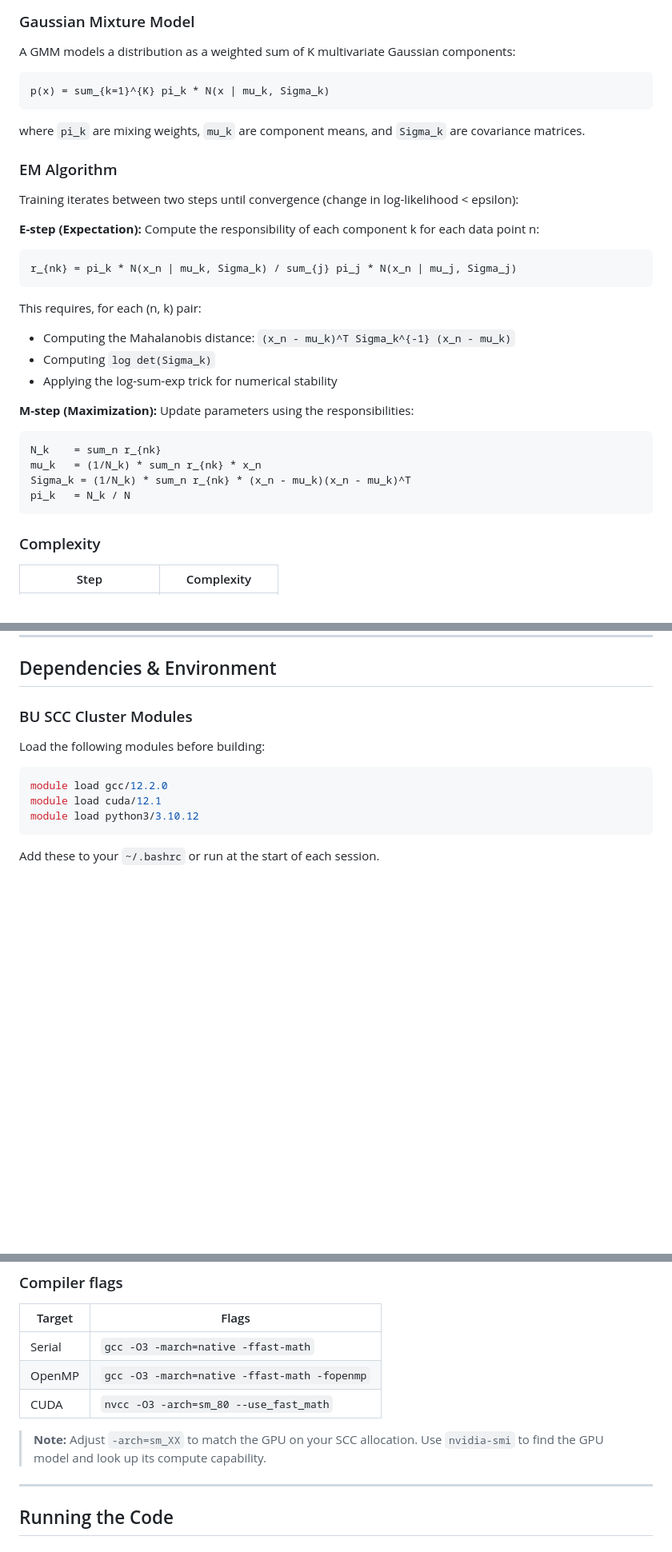
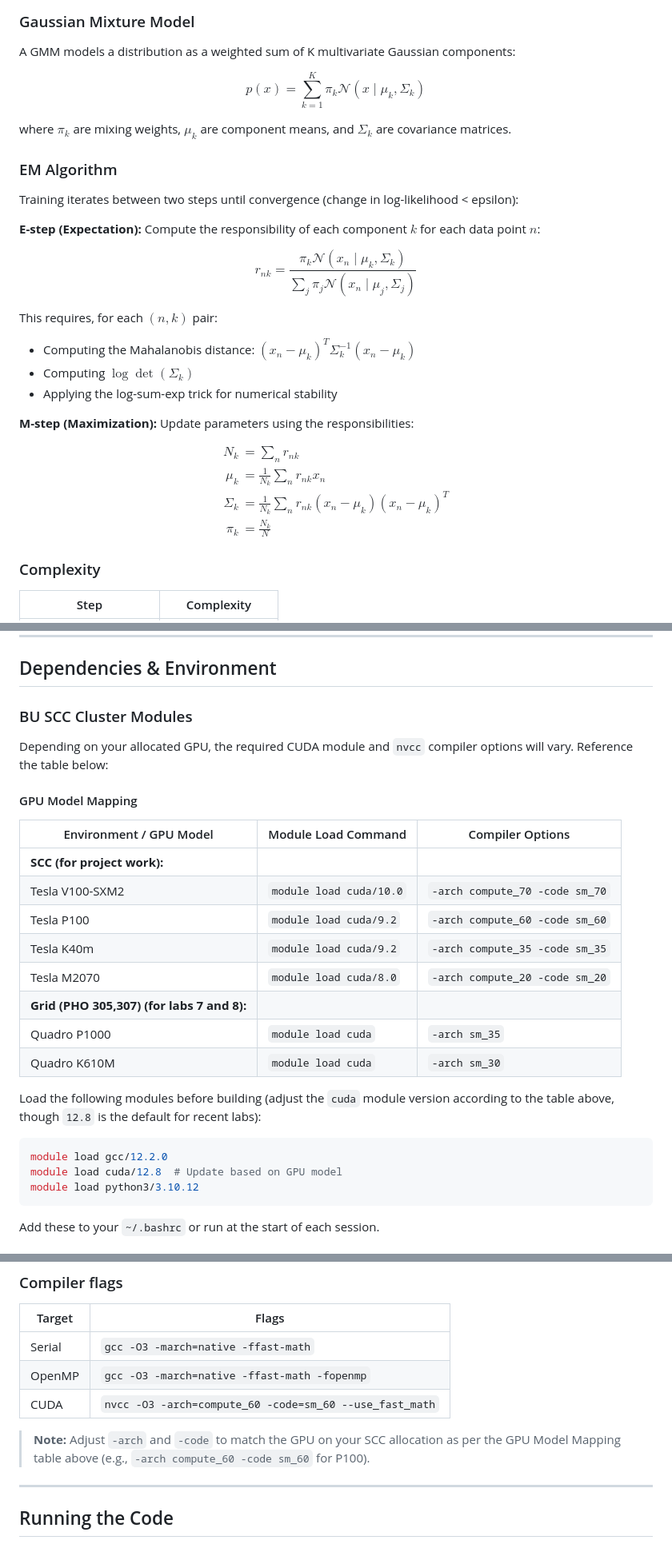
Before and after one commit to KohkiHatori/GMM-Optimization, a Markdown page: README.md, 3 parts joined by grey strips. Shown at 80% size. GitHub-like rendering; blank space fills up the shorter version.

````diff
--- a/README.md
+++ b/README.md
@@ -47,35 +47,37 @@ The central HPC challenge in GMM is the **E-step**: for every data point and eve
 
 A GMM models a distribution as a weighted sum of K multivariate Gaussian components:
 
-```
-p(x) = sum_{k=1}^{K} pi_k * N(x | mu_k, Sigma_k)
-```
+$$
+p(x) = \sum_{k=1}^{K} \pi_k \mathcal{N}(x \mid \mu_k, \Sigma_k)
+$$
 
-where `pi_k` are mixing weights, `mu_k` are component means, and `Sigma_k` are covariance matrices.
+where $\pi_k$ are mixing weights, $\mu_k$ are component means, and $\Sigma_k$ are covariance matrices.
 
 ### EM Algorithm
 
 Training iterates between two steps until convergence (change in log-likelihood < epsilon):
 
-**E-step (Expectation):** Compute the responsibility of each component k for each data point n:
+**E-step (Expectation):** Compute the responsibility of each component $k$ for each data point $n$:
 
-```
-r_{nk} = pi_k * N(x_n | mu_k, Sigma_k) / sum_{j} pi_j * N(x_n | mu_j, Sigma_j)
-```
+$$
+r_{nk} = \frac{\pi_k \mathcal{N}(x_n \mid \mu_k, \Sigma_k)}{\sum_{j} \pi_j \mathcal{N}(x_n \mid \mu_j, \Sigma_j)}
+$$
 
-This requires, for each (n, k) pair:
-- Computing the Mahalanobis distance: `(x_n - mu_k)^T Sigma_k^{-1} (x_n - mu_k)`
-- Computing `log det(Sigma_k)`
+This requires, for each $(n, k)$ pair:
+- Computing the Mahalanobis distance: $(x_n - \mu_k)^T \Sigma_k^{-1} (x_n - \mu_k)$
+- Computing $\log \det(\Sigma_k)$
 - Applying the log-sum-exp trick for numerical stability
 
 **M-step (Maximization):** Update parameters using the responsibilities:
 
-```
-N_k    = sum_n r_{nk}
-mu_k   = (1/N_k) * sum_n r_{nk} * x_n
-Sigma_k = (1/N_k) * sum_n r_{nk} * (x_n - mu_k)(x_n - mu_k)^T
-pi_k   = N_k / N
-```
+$$
+\begin{aligned}
+N_k     &= \sum_n r_{nk} \\
+\mu_k   &= \frac{1}{N_k} \sum_n r_{nk} x_n \\
+\Sigma_k &= \frac{1}{N_k} \sum_n r_{nk} (x_n - \mu_k)(x_n - \mu_k)^T \\
+\pi_k   &= \frac{N_k}{N}
+\end{aligned}
+$$
 
 ### Complexity
 
@@ -144,11 +146,26 @@ gmm-hpc/
 
 ### BU SCC Cluster Modules
 
-Load the following modules before building:
+Depending on your allocated GPU, the required CUDA module and `nvcc` compiler options will vary. Reference the table below:
+
+#### GPU Model Mapping
+
+| Environment / GPU Model | Module Load Command | Compiler Options |
+|---|---|---|
+| **SCC (for project work):** | | |
+| Tesla V100-SXM2 | `module load cuda/10.0` | `-arch compute_70 -code sm_70` |
+| Tesla P100 | `module load cuda/9.2` | `-arch compute_60 -code sm_60` |
+| Tesla K40m | `module load cuda/9.2` | `-arch compute_35 -code sm_35` |
+| Tesla M2070 | `module load cuda/8.0` | `-arch compute_20 -code sm_20` |
+| **Grid (PHO 305,307) (for labs 7 and 8):** | | |
+| Quadro P1000 | `module load cuda` | `-arch sm_35` |
+| Quadro K610M | `module load cuda` | `-arch sm_30` |
+
+Load the following modules before building (adjust the `cuda` module version according to the table above, though `12.8` is the default for recent labs):
 
 ```bash
 module load gcc/12.2.0
-module load cuda/12.1
+module load cuda/12.8  # Update based on GPU model
 module load python3/3.10.12
 ```
 
@@ -199,9 +222,9 @@ make clean
 |---|---|
 | Serial | `gcc -O3 -march=native -ffast-math` |
 | OpenMP | `gcc -O3 -march=native -ffast-math -fopenmp` |
-| CUDA | `nvcc -O3 -arch=sm_80 --use_fast_math` |
+| CUDA | `nvcc -O3 -arch=compute_60 -code=sm_60 --use_fast_math` |
 
-> **Note:** Adjust `-arch=sm_XX` to match the GPU on your SCC allocation. Use `nvidia-smi` to find the GPU model and look up its compute capability.
+> **Note:** Adjust `-arch` and `-code` to match the GPU on your SCC allocation as per the GPU Model Mapping table above (e.g., `-arch compute_60 -code sm_60` for P100).
 
 ---
 
````
Also changed, not shown: other parts of README.md (+9 -3 lines).
